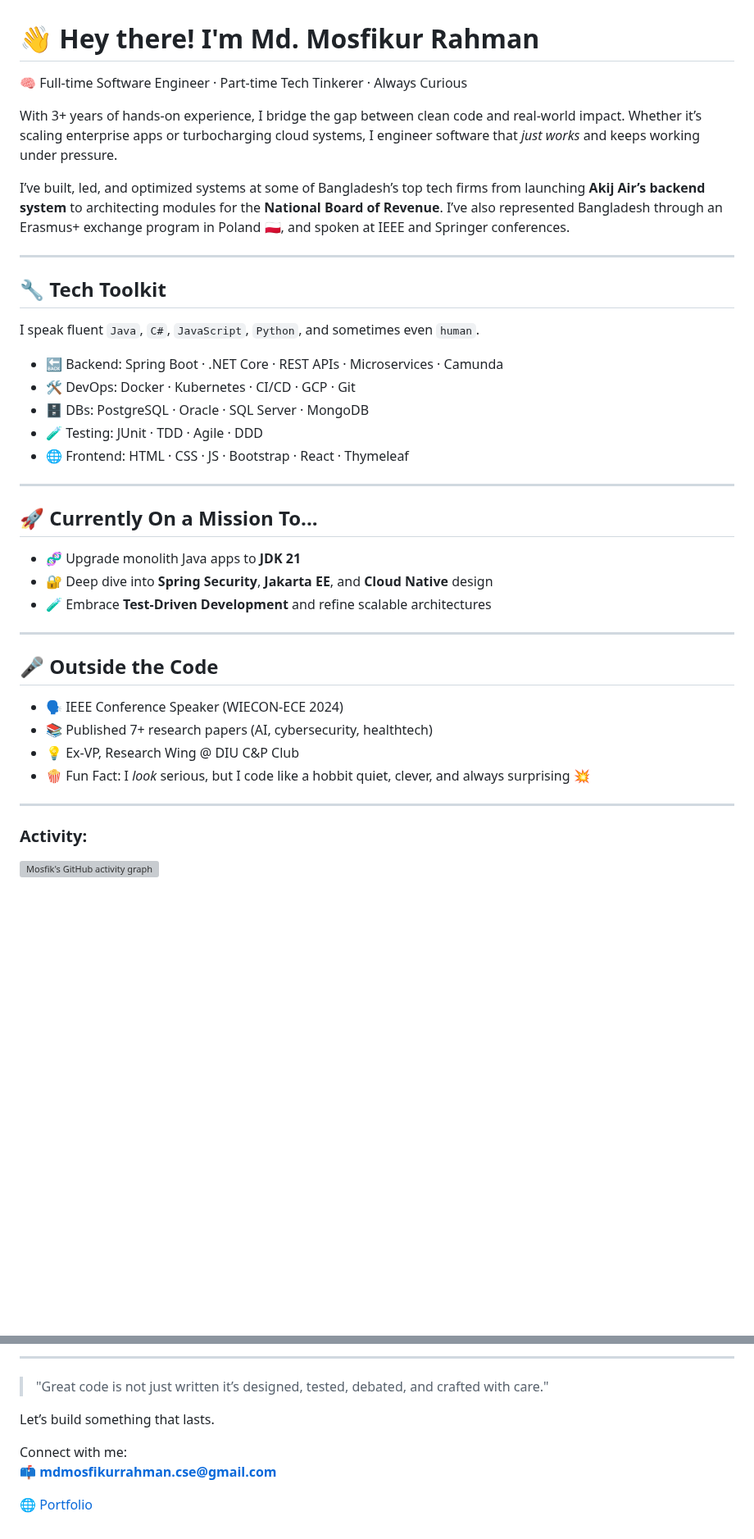
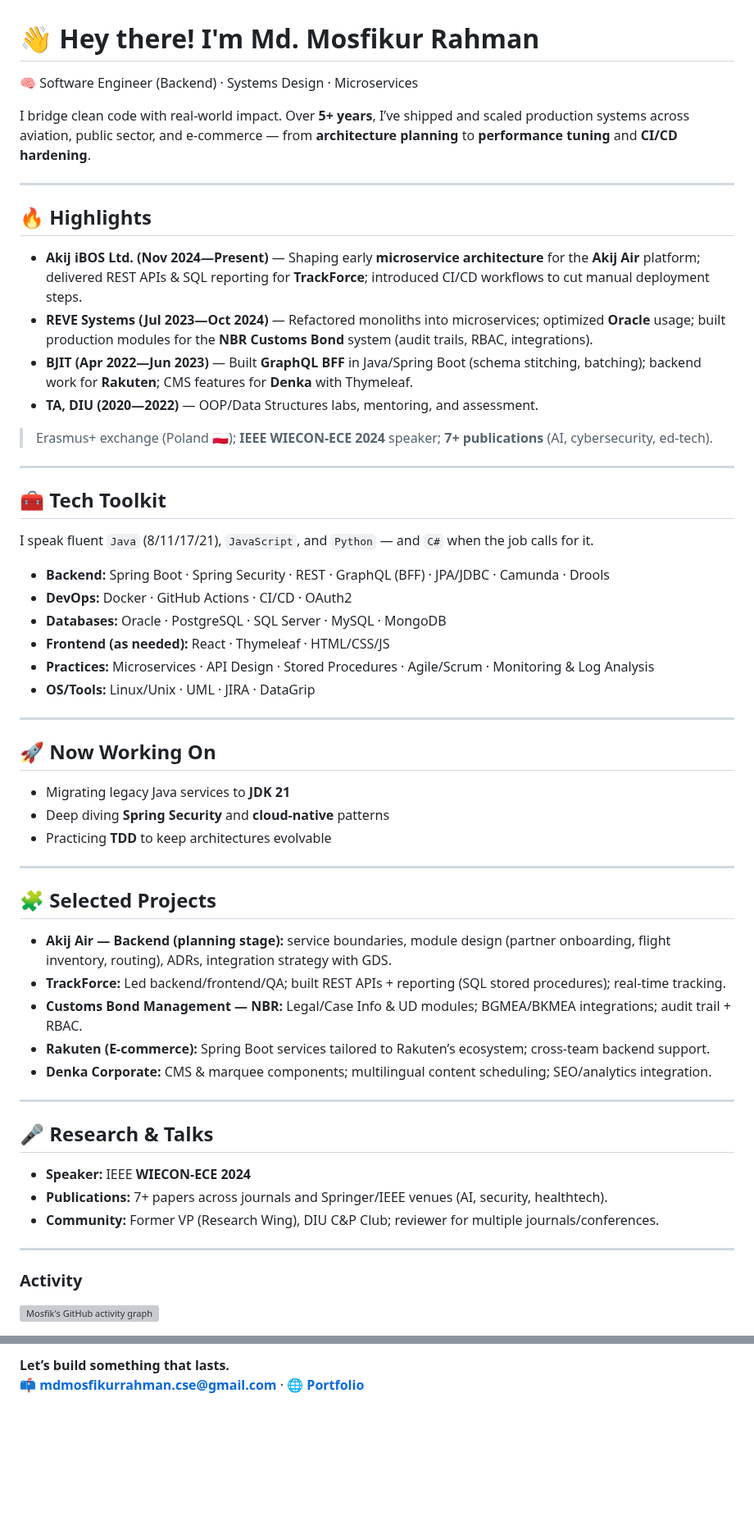
Before and after one commit to mdmosfikurrahman/mdmosfikurrahman, a Markdown page: README.md, 2 parts joined by grey strips. Shown at 82% size. GitHub-like rendering; blank space fills up the shorter version; grey boxes are pictures that could not be loaded.

```diff
--- a/README.md
+++ b/README.md
@@ -1,42 +1,62 @@
 # 👋 Hey there! I'm Md. Mosfikur Rahman
 
-🧠 Full-time Software Engineer · Part-time Tech Tinkerer · Always Curious
+🧠 Software Engineer (Backend) · Systems Design · Microservices
 
-With 3+ years of hands-on experience, I bridge the gap between clean code and real-world impact. Whether it’s scaling enterprise apps or turbocharging cloud systems, I engineer software that *just works* and keeps working under pressure.
-
-I’ve built, led, and optimized systems at some of Bangladesh’s top tech firms from launching **Akij Air’s backend system** to architecting modules for the **National Board of Revenue**. I’ve also represented Bangladesh through an Erasmus+ exchange program in Poland 🇵🇱, and spoken at IEEE and Springer conferences.
+I bridge clean code with real-world impact. Over **5+ years**, I’ve shipped and scaled production systems across aviation, public sector, and e-commerce — from **architecture planning** to **performance tuning** and **CI/CD hardening**.
 
 ---
 
-## 🔧 Tech Toolkit
+## 🔥 Highlights
 
-I speak fluent `Java`, `C#`, `JavaScript`, `Python`, and sometimes even `human`.
+- **Akij iBOS Ltd. (Nov 2024—Present)** — Shaping early **microservice architecture** for the **Akij Air** platform; delivered REST APIs & SQL reporting for **TrackForce**; introduced CI/CD workflows to cut manual deployment steps.
+- **REVE Systems (Jul 2023—Oct 2024)** — Refactored monoliths into microservices; optimized **Oracle** usage; built production modules for the **NBR Customs Bond** system (audit trails, RBAC, integrations).
+- **BJIT (Apr 2022—Jun 2023)** — Built **GraphQL BFF** in Java/Spring Boot (schema stitching, batching); backend work for **Rakuten**; CMS features for **Denka** with Thymeleaf.
+- **TA, DIU (2020—2022)** — OOP/Data Structures labs, mentoring, and assessment.
 
-- 🔙 Backend: Spring Boot · .NET Core · REST APIs · Microservices · Camunda
-- 🛠️ DevOps: Docker · Kubernetes · CI/CD · GCP · Git
-- 🗄️ DBs: PostgreSQL · Oracle · SQL Server · MongoDB
-- 🧪 Testing: JUnit · TDD · Agile · DDD
-- 🌐 Frontend: HTML · CSS · JS · Bootstrap · React · Thymeleaf
+> Erasmus+ exchange (Poland 🇵🇱); **IEEE WIECON-ECE 2024** speaker; **7+ publications** (AI, cybersecurity, ed-tech).
 
 ---
 
-## 🚀 Currently On a Mission To...
+## 🧰 Tech Toolkit
 
-- 🧬 Upgrade monolith Java apps to **JDK 21**
-- 🔐 Deep dive into **Spring Security**, **Jakarta EE**, and **Cloud Native** design
-- 🧪 Embrace **Test-Driven Development** and refine scalable architectures
+I speak fluent `Java` (8/11/17/21), `JavaScript`, and `Python` — and `C#` when the job calls for it.
+
+- **Backend:** Spring Boot · Spring Security · REST · GraphQL (BFF) · JPA/JDBC · Camunda · Drools
+- **DevOps:** Docker · GitHub Actions · CI/CD · OAuth2
+- **Databases:** Oracle · PostgreSQL · SQL Server · MySQL · MongoDB
+- **Frontend (as needed):** React · Thymeleaf · HTML/CSS/JS
+- **Practices:** Microservices · API Design · Stored Procedures · Agile/Scrum · Monitoring & Log Analysis
+- **OS/Tools:** Linux/Unix · UML · JIRA · DataGrip
 
 ---
 
-## 🎤 Outside the Code
+## 🚀 Now Working On
 
-- 🗣️ IEEE Conference Speaker (WIECON-ECE 2024)
-- 📚 Published 7+ research papers (AI, cybersecurity, healthtech)
-- 💡 Ex-VP, Research Wing @ DIU C&P Club
-- 🍿 Fun Fact: I *look* serious, but I code like a hobbit quiet, clever, and always surprising 💥
+- Migrating legacy Java services to **JDK 21**
+- Deep diving **Spring Security** and **cloud-native** patterns
+- Practicing **TDD** to keep architectures evolvable
 
-------
-<h3 align="left">Activity:</h3>
+---
+
+## 🧩 Selected Projects
+
+- **Akij Air — Backend (planning stage):** service boundaries, module design (partner onboarding, flight inventory, routing), ADRs, integration strategy with GDS.
+- **TrackForce:** Led backend/frontend/QA; built REST APIs + reporting (SQL stored procedures); real-time tracking.
+- **Customs Bond Management — NBR:** Legal/Case Info & UD modules; BGMEA/BKMEA integrations; audit trail + RBAC.
+- **Rakuten (E-commerce):** Spring Boot services tailored to Rakuten’s ecosystem; cross-team backend support.
+- **Denka Corporate:** CMS & marquee components; multilingual content scheduling; SEO/analytics integration.
+
+---
+
+## 🎤 Research & Talks
+
+- **Speaker:** IEEE **WIECON-ECE 2024**
+- **Publications:** 7+ papers across journals and Springer/IEEE venues (AI, security, healthtech).
+- **Community:** Former VP (Research Wing), DIU C&P Club; reviewer for multiple journals/conferences.
+
+---
+
+<h3 align="left">Activity</h3>
 
 ![Mosfik's GitHub activity graph](https://github-readme-activity-graph.vercel.app/graph?username=mdmosfikurrahman&bg_color=ffffff&color=4c5e9e&line=4c569e&point=403e41&area=true&hide_border=true)
 
@@ -88,11 +73,3 @@ I speak fluent `Java`, `C#`, `JavaScript`, `Python`, and sometimes even `human`.
 
-------
-
-> "Great code is not just written it’s designed, tested, debated, and crafted with care."
-
-Let’s build something that lasts.
-
-Connect with me:
-📫 **mdmosfikurrahman.cse@gmail.com**
-
-🌐 [Portfolio](https://mdmosfikurrahman.github.io)
+**Let’s build something that lasts.**
+📫 **mdmosfikurrahman.cse@gmail.com** · 🌐 **[Portfolio](https://mdmosfikurrahman.github.io)**
```
Also changed, not shown: other parts of README.md (+2 -37 lines).
